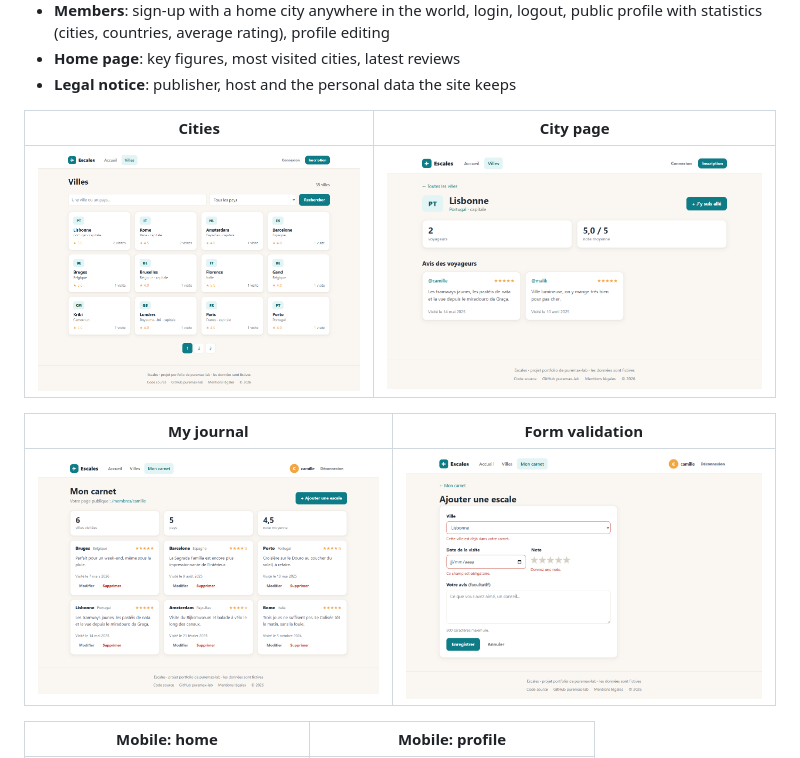
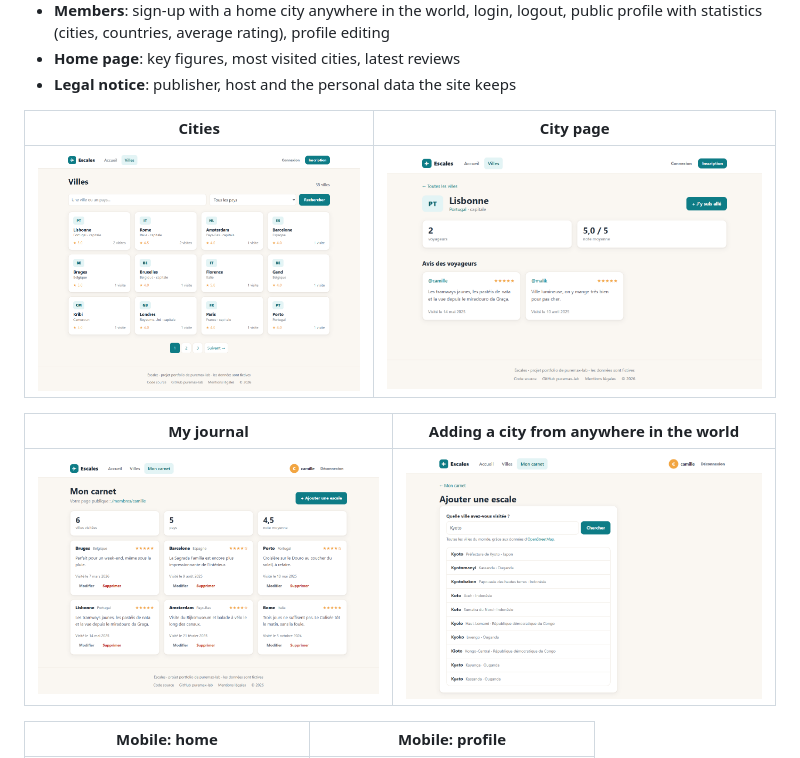
Before and after one commit to puremax-lab/Escales, a Markdown page: README.md, the part around the change printed below. Rendered like a GitHub page; pictures changed too: docs/screenshots/cities.png, docs/screenshots/form.png.

Commit message:
Refresh the screenshots for the world city search and pagination

```diff
--- a/README.md
+++ b/README.md
@@ -61,5 +61,5 @@ The app itself is a shared travel journal: visitors search cities and read revie
 |---|---|
 | ![Cities](docs/screenshots/cities.png) | ![City page](docs/screenshots/city.png) |
 
-| My journal | Form validation |
+| My journal | Adding a city from anywhere in the world |
 |---|---|
```
Also changed, not shown: other parts of README.md (+1 -1 lines).
